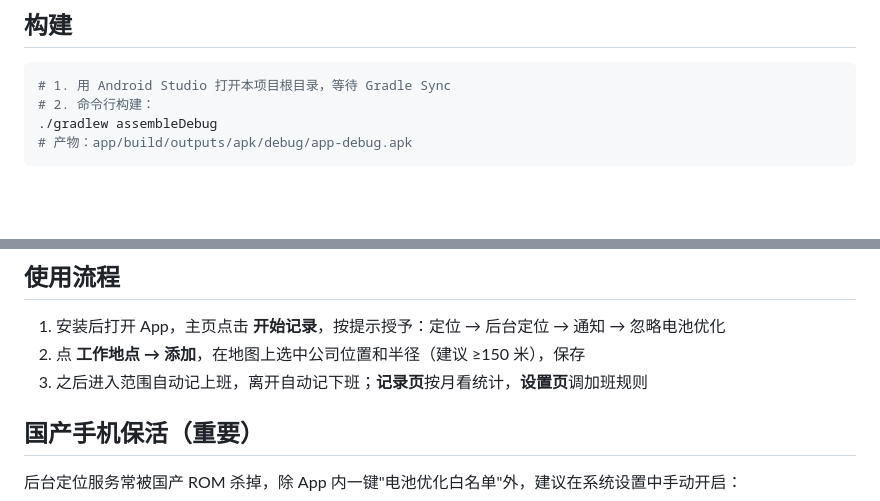
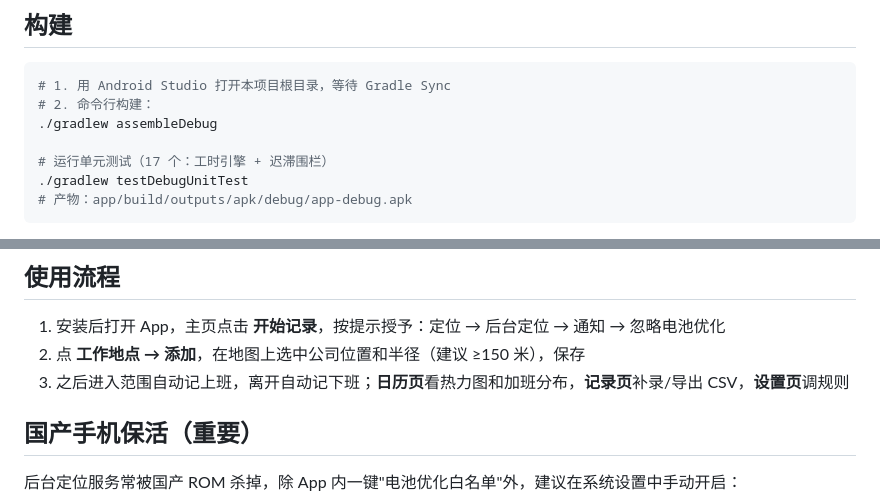
Before and after one commit to lutcraft/workTimeTrace, a Markdown page: README.md, 2 parts joined by grey strips. GitHub-like rendering; blank space fills up the shorter version.

````diff
--- a/README.md
+++ b/README.md
@@ -40,6 +63,9 @@
 # 1. 用 Android Studio 打开本项目根目录，等待 Gradle Sync
 # 2. 命令行构建：
 ./gradlew assembleDebug
+
+# 运行单元测试（17 个：工时引擎 + 迟滞围栏）
+./gradlew testDebugUnitTest
 # 产物：app/build/outputs/apk/debug/app-debug.apk
 ```
 
@@ -53,7 +79,7 @@ App 内置**双定位通道**：优先使用高德融合定位（无 GMS 依赖
 
 1. 安装后打开 App，主页点击 **开始记录**，按提示授予：定位 → 后台定位 → 通知 → 忽略电池优化
 2. 点 **工作地点 → 添加**，在地图上选中公司位置和半径（建议 ≥150 米），保存
-3. 之后进入范围自动记上班，离开自动记下班；**记录页**按月看统计，**设置页**调加班规则
+3. 之后进入范围自动记上班，离开自动记下班；**日历页**看热力图和加班分布，**记录页**补录/导出 CSV，**设置页**调规则
 
 ## 国产手机保活（重要）
 
````
Also changed, not shown: other parts of README.md (+71 -28 lines), docs/screenshots/shot_calendar.png (added), docs/screenshots/shot_filter.png (added), docs/screenshots/shot_home.png (added), docs/screenshots/shot_settings.png (added).
